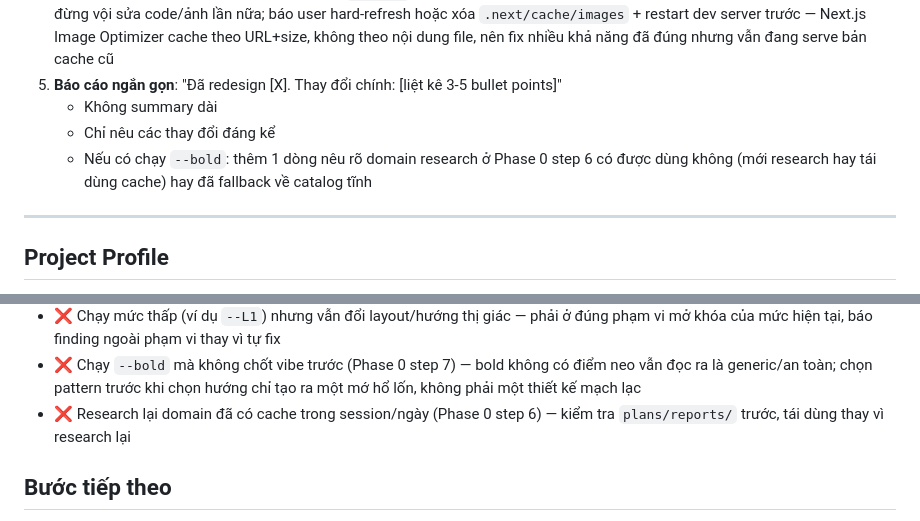
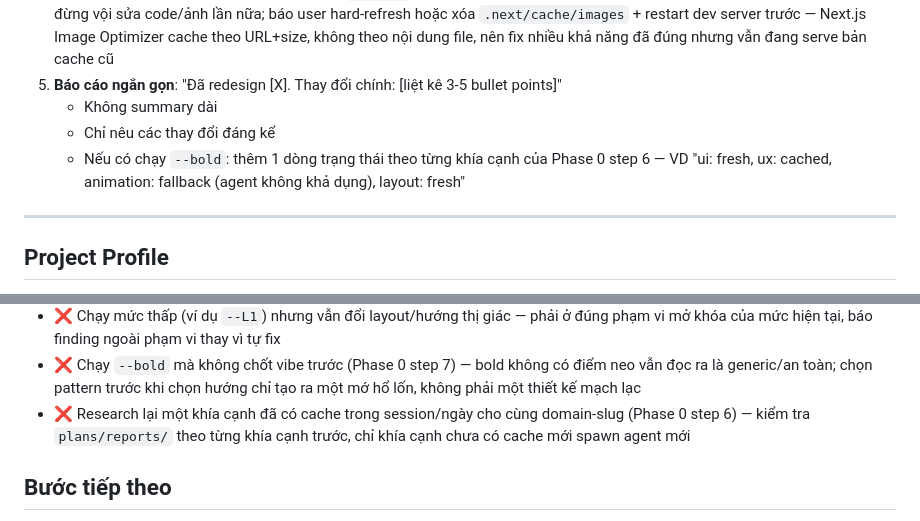
Before and after one commit to vyvu99/vskills, a Markdown page: skills/vdesign/SKILL.vi.md, 2 parts joined by grey strips. GitHub-like rendering.

```diff
--- a/skills/vdesign/SKILL.vi.md
+++ b/skills/vdesign/SKILL.vi.md
@@ -322,7 +323,7 @@ Vẫn bắt buộc kể cả khi `--bold`: accessibility (contrast, focus ring,
 5. **Báo cáo ngắn gọn**: "Đã redesign [X]. Thay đổi chính: [liệt kê 3-5 bullet points]"
    - Không summary dài
    - Chỉ nêu các thay đổi đáng kể
-   - Nếu có chạy `--bold`: thêm 1 dòng nêu rõ domain research ở Phase 0 step 6 có được dùng không (mới research hay tái dùng cache) hay đã fallback về catalog tĩnh
+   - Nếu có chạy `--bold`: thêm 1 dòng trạng thái theo từng khía cạnh của Phase 0 step 6 — VD "ui: fresh, ux: cached, animation: fallback (agent không khả dụng), layout: fresh"
 
 ---
 
@@ -378,7 +379,7 @@ Xác định theo thứ tự này trước Phase 1:
 - ❌ Ép `line-clamp`/height cố định lên copy có độ dài khác nhau giữa các card song song thay vì cân bằng lại độ dài text — line-clamp chỉ là band-aid, cân bằng lại copy mới là fix gốc thực sự cho "sự hài hòa"
 - ❌ Chạy mức thấp (ví dụ `--L1`) nhưng vẫn đổi layout/hướng thị giác — phải ở đúng phạm vi mở khóa của mức hiện tại, báo finding ngoài phạm vi thay vì tự fix
 - ❌ Chạy `--bold` mà không chốt vibe trước (Phase 0 step 7) — bold không có điểm neo vẫn đọc ra là generic/an toàn; chọn pattern trước khi chọn hướng chỉ tạo ra một mớ hổ lốn, không phải một thiết kế mạch lạc
-- ❌ Research lại domain đã có cache trong session/ngày (Phase 0 step 6) — kiểm tra `plans/reports/` trước, tái dùng thay vì research lại
+- ❌ Research lại một khía cạnh đã có cache trong session/ngày cho cùng domain-slug (Phase 0 step 6) — kiểm tra `plans/reports/` theo từng khía cạnh trước, chỉ khía cạnh chưa có cache mới spawn agent mới
 
 ## Bước tiếp theo
 
```
Also changed, not shown: other parts of skills/vdesign/SKILL.vi.md (+7 -6 lines), skills/vdesign/SKILL.md (+9 -8 lines).
